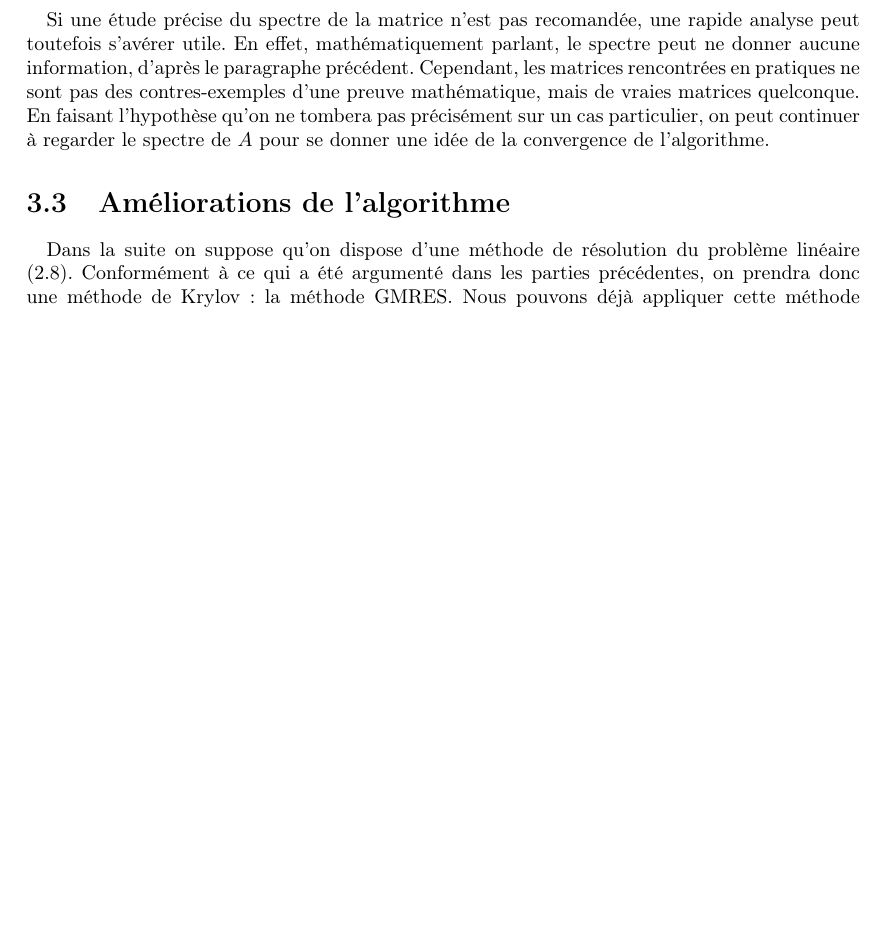
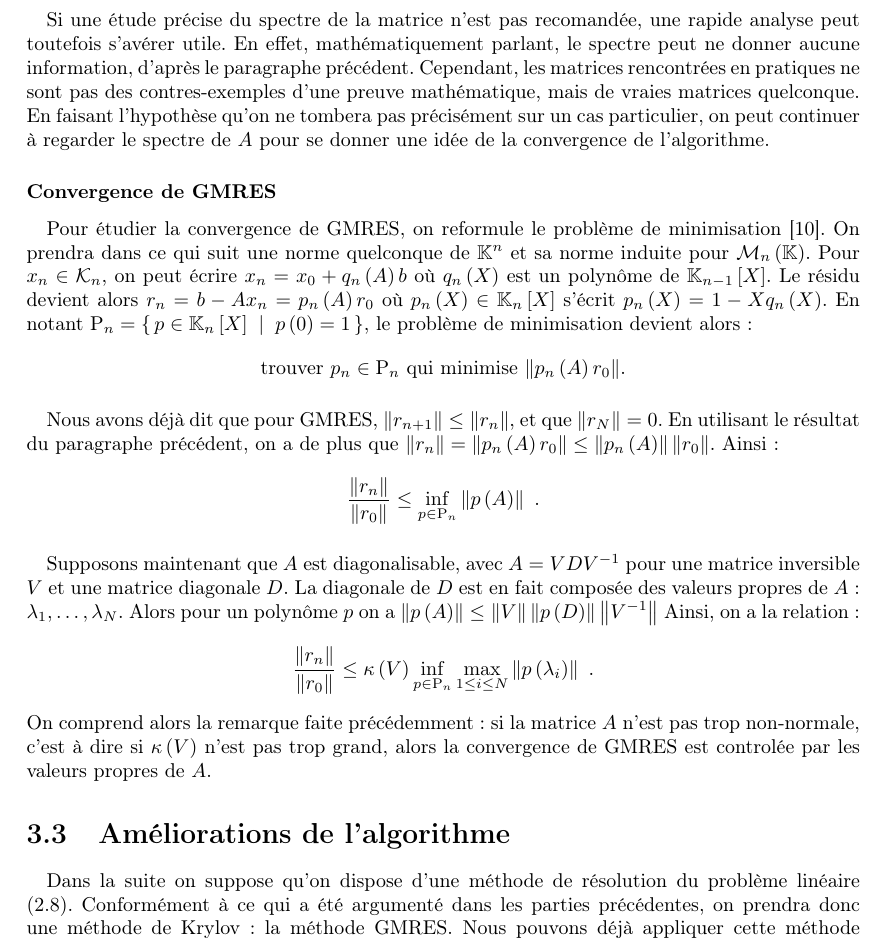
Before and after one commit to pierreXVI/rapport-bibliographique, a LaTeX document (main.tex, which reads resolution_systeme_lineaire.tex): part of page 26 of 29, cut so that both start at the same text, the shorter picture padded with empty space. Compiled offline with pdfLaTeX.

Commit message:
Convergence GMRES

```diff
--- a/resolution_systeme_lineaire.tex
+++ b/resolution_systeme_lineaire.tex
@@ -264,6 +264,30 @@ Dans le cadre de l'énergétique et de la multi-physique, les équations sont r
 		Cependant, les matrices rencontrées en pratiques ne sont pas des contres-exemples d'une preuve mathématique, mais de vraies matrices quelconque.
 		En faisant l'hypothèse qu'on ne tombera pas précisément sur un cas particulier, on peut continuer à regarder le spectre de $A$ pour se donner une idée de la convergence de l'algorithme.
 
+		\subsubsection{Convergence de GMRES}
+
+			\paragraph{}
+			Pour étudier la convergence de GMRES, on reformule le problème de minimisation \cite{TrefethenBau1997}.
+			On prendra dans ce qui suit une norme quelconque de $\mathbb{K}^n$ et sa norme induite pour $\matrixsymb{n}{K}$.
+			Pour $x_n\in\krylov{n}$, on peut écrire $x_n = x_0 + q_n\left(A\right)b$ où $q_n\left(X\right)$ est un polynôme de $\mathbb{K}_{n-1}\left[X\right]$.
+			Le résidu devient alors $r_n = b - Ax_n = p_n\left(A\right)r_0$ où $p_n\left(X\right)\in\mathbb{K}_n\left[X\right]$ s'écrit $p_n\left(X\right) = 1 - Xq_n\left(X\right)$.
+			En notant $\textup{P}_n = \left\{\,p\in\mathbb{K}_n\left[X\right]\;\mid\;p\left(0\right) = 1\,\right\}$, le problème de minimisation devient alors :
+			\[\textrm{trouver $p_n\in \textup{P}_n$ qui minimise $\norm{p_n\left(A\right)r_0}$.}\]
+
+
+			\paragraph{}
+			Nous avons déjà dit que pour GMRES, $\norm{r_{n+1}}\leq\norm{r_n}$, et que $\norm{r_N} = 0$.
+			En utilisant le résultat du paragraphe précédent, on a de plus que $\norm{r_n} = \norm{p_n\left(A\right)r_0}\leq\norm{p_n\left(A\right)}\norm{r_0}$. Ainsi :
+			\[\frac{\norm{r_n}}{\norm{r_0}} \leq \inf_{p\in\textup{P}_n}\norm{p\left(A\right)}\ .\]
+
+			\paragraph{}
+			Supposons maintenant que $A$ est diagonalisable, avec $A = VDV^{-1}$ pour une matrice inversible $V$ et une matrice diagonale $D$.
+			La diagonale de $D$ est en fait composée des valeurs propres de $A$ : $\lambda_1, \dots, \lambda_N$.
+			Alors pour un polynôme $p$ on a $\norm{p\left(A\right)}\leq\norm{V}\norm{p\left(D\right)}\norm{V^{-1}}$
+			Ainsi, on a la relation :
+			\[\frac{\norm{r_n}}{\norm{r_0}} \leq \kappa\left(V\right)\inf_{p\in\textup{P}_n}\max_{1\leq i\leq N}\norm{p\left(\lambda_i\right)}\ .\]
+			On comprend alors la remarque faite précédemment : si la matrice $A$ n'est pas trop non-normale, c'est à dire si $\kappa\left(V\right)$ n'est pas trop grand, alors la convergence de GMRES est controlée par les valeurs propres de $A$.
+
 
 \section{Améliorations de l’algorithme}
 
```
